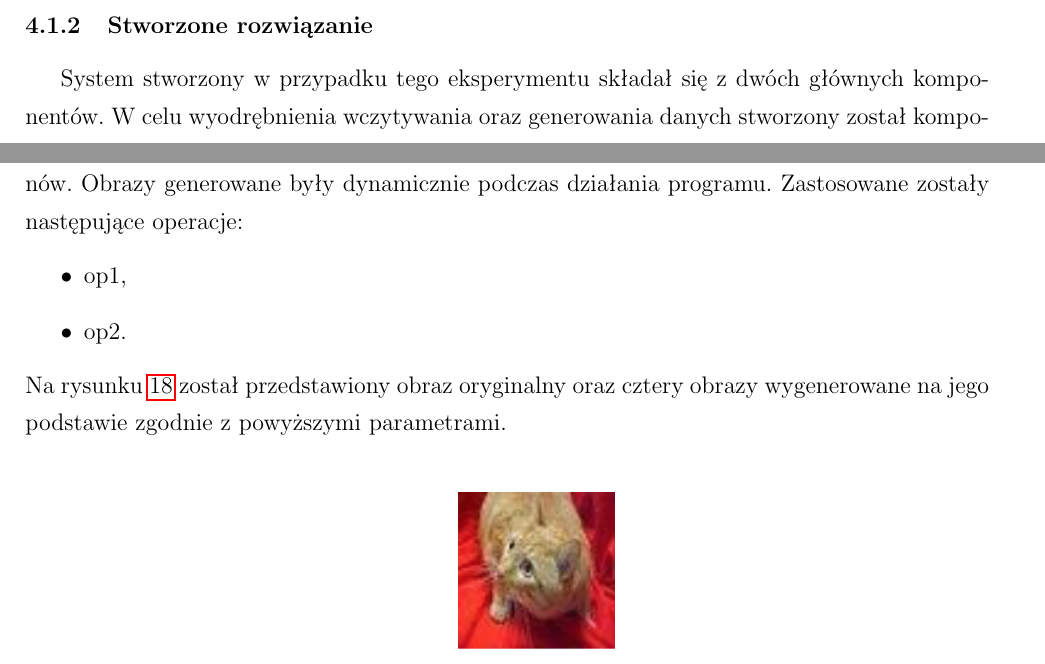
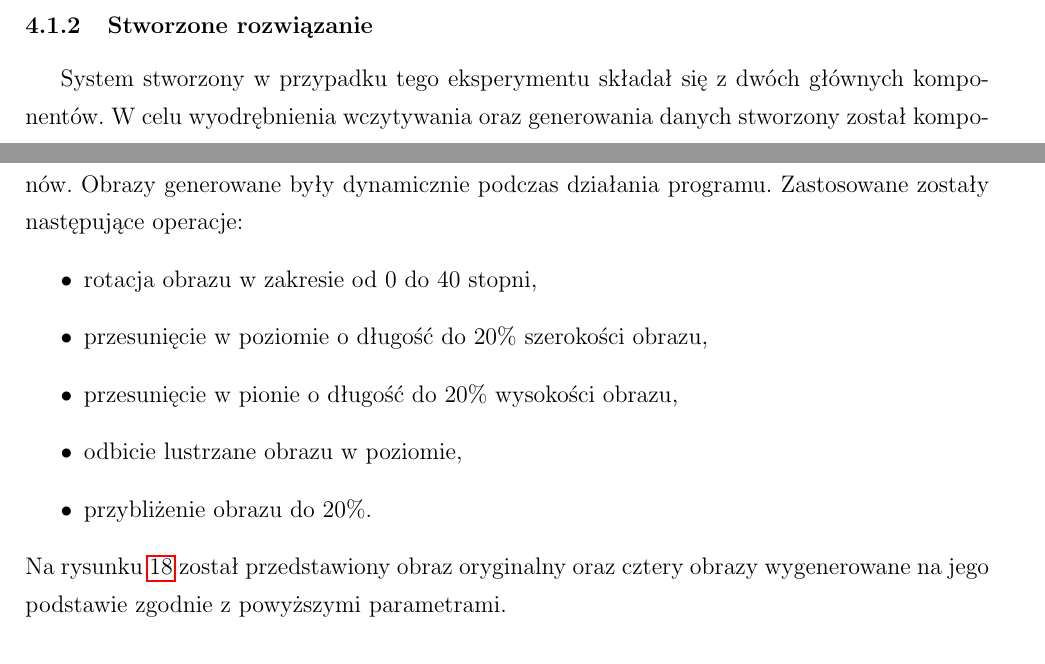
Before and after one commit to pawelpeksa/master_thesis, a LaTeX document (main.tex, which reads results.tex): two parts of pages 27 and 28 of 34, joined at a grey line, cut so that both start at the same text. Compiled offline with pdfLaTeX.

Commit message:
kaggle update

```diff
--- a/results.tex
+++ b/results.tex
@@ -19,8 +19,11 @@ Statyczne generowanie obrazów polega na~stworzeniu ich przed uruchomieniem prog
 \subsubsection{Stworzone rozwiązanie}
 System stworzony w~przypadku tego eksperymentu składał się z~dwóch głównych komponentów. W~celu wyodrębnienia wczytywania oraz~generowania danych stworzony został komponent nazwany DataProvider, który~pozwalał w~zręczny sposób podawać dane do~sieci. Drugim komponentem była sama sieć neuronowa. Ze~względy jednak na~duże wymogi obliczeniowe w~przypadku uczenia, możliwości dobrania odpowiedniej architektury oraz~optymalizowania parametrów były dość ograniczone. Z~tego samego powodu do~uczenia zostało wykorzystanych jedynie 8000 obrazów, a~z kolei 1000 obrazów do~testowania. Pojedyncze uczenie sieci, wraz z~ewaluacją trwało około 17 godzin. Dla uzyskania statystyki, ze~względu na~zmienne losowe występujące w~tej metodzie, uczenie przeprowadzane było w~każdym przypadku 5 razy. Wszystkie wykorzystywane obrazy zostały zmniejszony do~rozmiarów 64x64. Ostatecznie dobrana architektura sieci zawierała trzy warstwy konwolucyjne, jedną warstwę typu \textit{max pooling}, jedną warstwę w~pełni połączoną  oraz~jedną warstwę wyjściową. Warstwa wyjściowa składała się z~dwóch neuronów odpowiednio dla dwóch rozpoznawanych klas. W~przypadku warstw konwolucyjnych, wszystkie posiadały po~64 filtry z~tym, że~w~pierwszych dwóch stosowana była maska o~rozmiarach 7x7, a~w trzeciej 5x5.  Warstwa w~pełni połączona zawierała 512 neuronów. Obrazy generowane były dynamicznie podczas działania programu. Zastosowane zostały następujące operacje:
 \begin{itemize}
-\item op1,
-\item op2.
+\item rotacja obrazu w zakresie od 0 do 40 stopni,
+\item przesunięcie w poziomie o długość do 20\% szerokości obrazu,
+\item przesunięcie w pionie o długość do 20\% wysokości obrazu,
+\item odbicie lustrzane obrazu w poziomie,
+\item przybliżenie obrazu do 20\%.
 \end{itemize}
 Na rysunku \ref{catdogsimages} został przedstawiony obraz oryginalny oraz cztery obrazy wygenerowane na jego podstawie zgodnie z powyższymi parametrami.
 
```
Also changed, not shown: results.tex (2 more changed lines).
